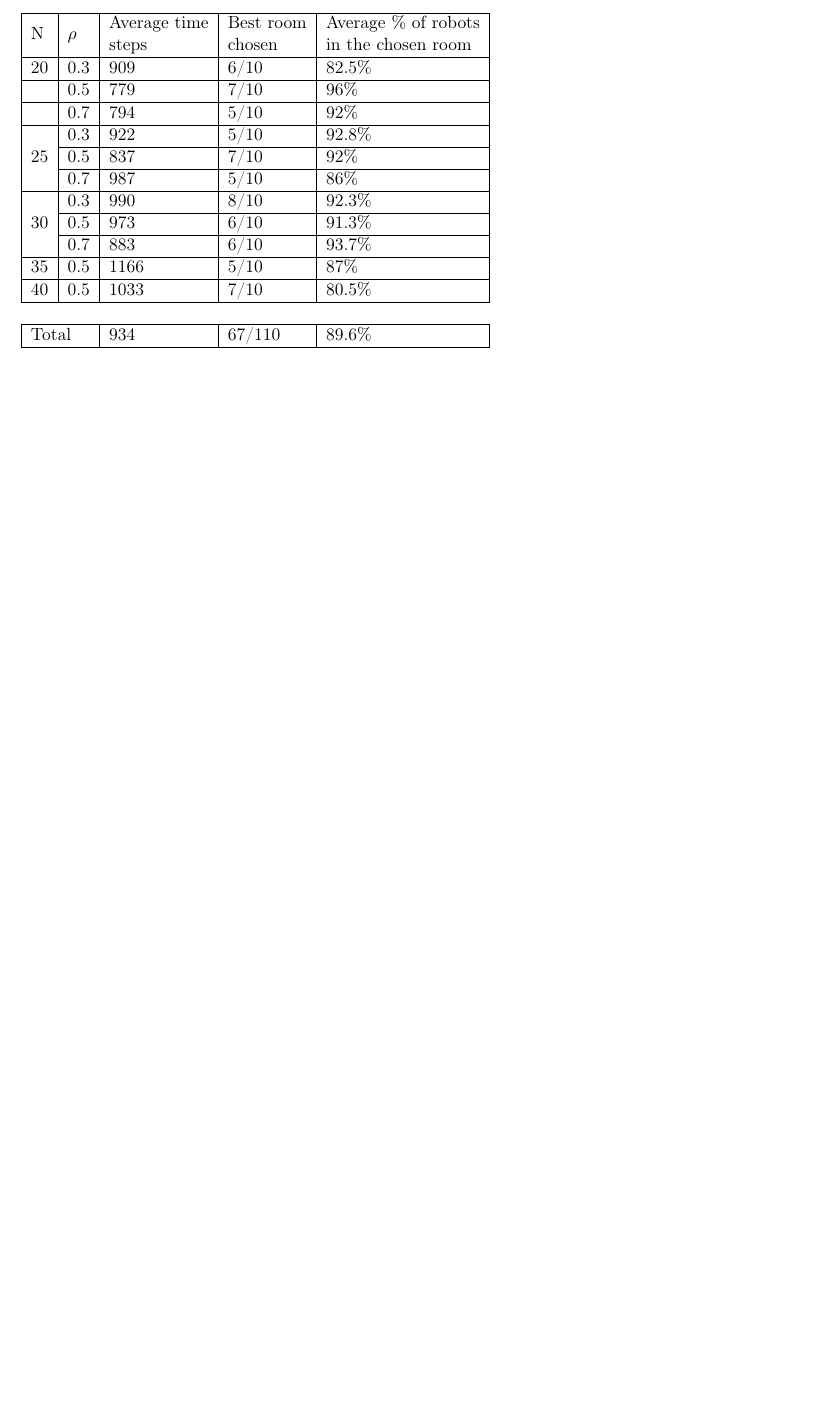
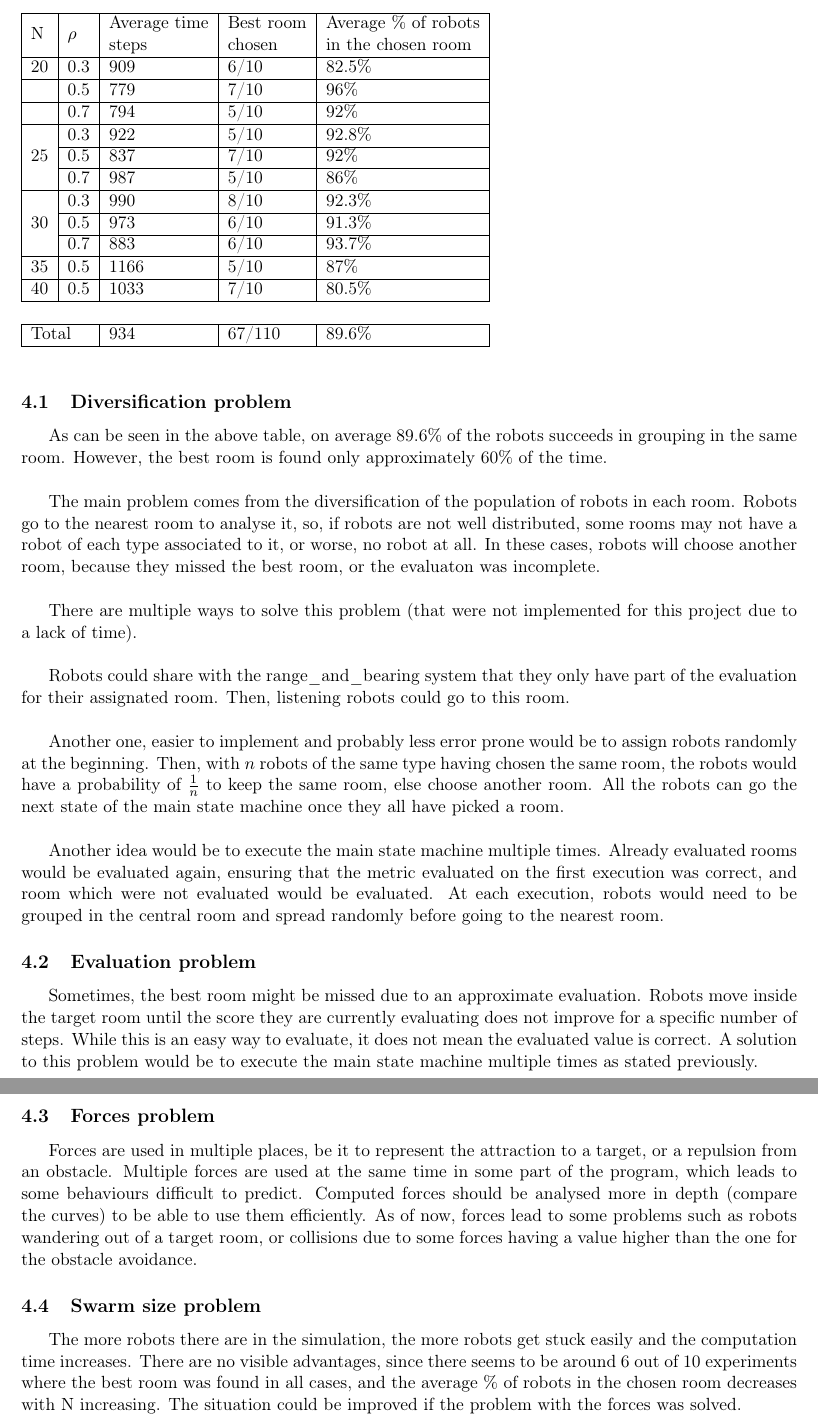
Before and after one commit to obsiwitch/eduinfoh414, a LaTeX document (report/main.tex, which reads report/analysis.tex): part of page 5 of 5 before the commit and two parts of pages 5 and 6 of 6 after it, the two joined at a grey line, cut so that both start at the same text, the shorter picture padded with empty space. Compiled offline with pdfLaTeX.

Commit message:
analysis & problems

```diff
--- a/report/analysis.tex
+++ b/report/analysis.tex
@@ -2,3 +6,4 @@
 
 \input{analysis_table}
 
+\subsection{Diversification problem}
@@ -6,14 +10,59 @@
 
-% TODO problems
-%   * no diversification
-%       * ideas not implemented (or did not work well):
-%           * assign robots randomly to rooms, evaluate, restart from beginning
-%           of state machine multiple times
-%           * room assignment at the beginning or the program
-%   * multiple forces
-%       * behaviour difficult to predict
-%       * robots wandering outside rooms
-%       * collisions (split vs gathering)
-%   * more robots -> get stuck more easily
+As can be seen in the above table, on average 89.6\% of the robots succeeds in grouping in the same room. However, the best room is found only approximately
+60\% of the time.\\
 
-\newpage
+The main problem comes from the diversification of the population of robots in
+each room. Robots go to the nearest room to analyse it, so, if robots are not
+well distributed, some rooms may not have a robot of each type associated to it,
+or worse, no robot at all. In these cases, robots will choose another room,
+because they missed the best room, or the evaluaton was incomplete.\\
+
+There are multiple ways to solve this problem (that were not implemented for
+this project due to a lack of time).\\
+
+Robots could share with the range\_and\_bearing system that they only have part of
+the evaluation for their assignated room. Then, listening robots could go to
+this room.\\
+
+Another one, easier to implement and probably less error prone would be to
+assign robots randomly at the beginning. Then, with $n$ robots of the same type
+having chosen the same room, the robots would have a probability of
+$\frac{1}{n}$ to keep the same room, else choose another room. All the robots
+can go the next state of the main state machine once they all have picked a
+room.\\
+
+Another idea would be to execute the main state machine multiple times. Already
+evaluated rooms would be evaluated again, ensuring that the metric evaluated on
+the first execution was correct, and room which were not evaluated would be
+evaluated. At each execution, robots would need to be grouped in the central
+room and spread randomly before going to the nearest room.
+
+\subsection{Evaluation problem}
+
+Sometimes, the best room might be missed due to an approximate evaluation.
+Robots move inside the target room until the score they are currently evaluating
+does not improve for a specific number of steps. While this is an easy way to
+evaluate, it does not mean the evaluated value is correct. A solution to this
+problem would be to execute the main state machine multiple times as stated
+previously.
+
+\subsection{Forces problem}
+
+Forces are used in multiple places, be it to represent the attraction to a
+target, or a repulsion from an obstacle. Multiple forces are used at the same
+time in some part of the program, which leads to some behaviours difficult to
+predict. Computed forces should be analysed more in depth (compare the curves)
+to be able to use them efficiently. As of now, forces lead to some problems such
+as robots wandering out of a target room, or collisions due to some forces
+having a value higher than the one for the obstacle avoidance.
+
+\subsection{Swarm size problem}
+
+The more robots there are in the simulation, the more robots get stuck easily
+and the computation time increases. There are no visible advantages, since
+there seems to be around 6 out of 10 experiments where the best room was found
+in all cases, and the average \% of robots in the chosen room decreases with N
+increasing. The situation could be improved if the problem with the forces was
+solved.
+
+% TODO screenshots
```
Also changed, not shown: report/analysis.tex (5 more changed lines).
